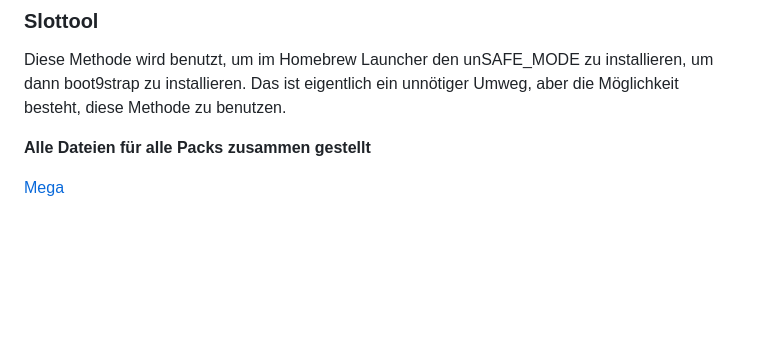
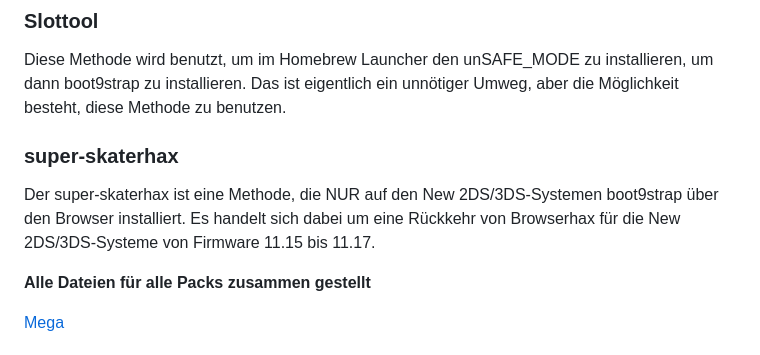
Before and after one commit to Nico-Shock/3DS-Nitro-Pack, a Markdown page: README.md, the part around the change. Drawn GitHub-style; blank space fills up the shorter version.

```diff
--- a/README.md
+++ b/README.md
@@ -36,8 +36,9 @@ Der NTRBoothax ist eine Methode, bei der eine DS Flashkarte, die mit dem 3DS kom
 
 Diese Methode wird benutzt, um im Homebrew Launcher den unSAFE_MODE zu installieren, um dann boot9strap zu installieren. Das ist eigentlich ein unnötiger Umweg, aber die Möglichkeit besteht, diese Methode zu benutzen.
 
+### **super-skaterhax**
 
-
+Der super-skaterhax ist eine Methode, die NUR auf den New 2DS/3DS-Systemen boot9strap über den Browser installiert. Es handelt sich dabei um eine Rückkehr von Browserhax für die New 2DS/3DS-Systeme von Firmware 11.15 bis 11.17.
 
 
 **Alle Dateien für alle Packs zusammen gestellt**
```
